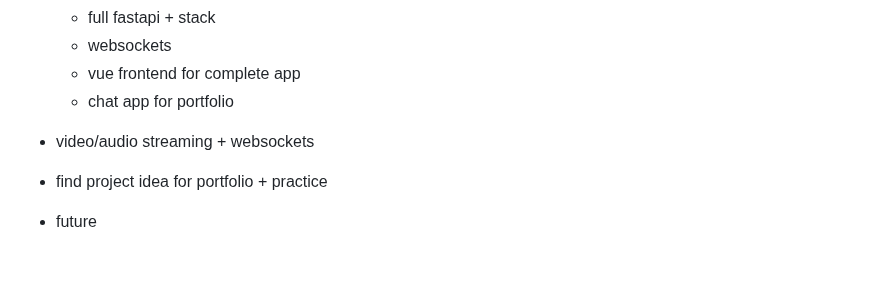
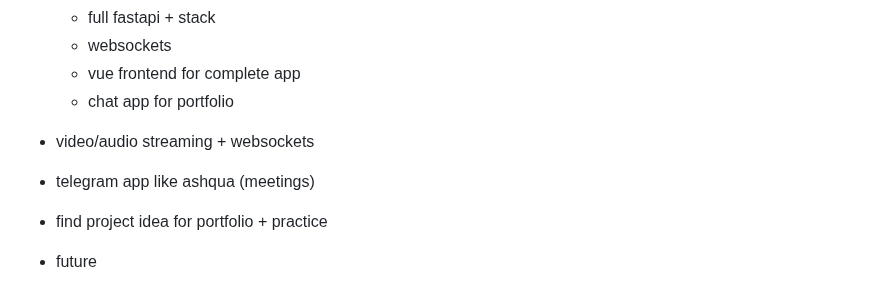
Before and after one commit to shutsuensha/pint3rest.xyz, a Markdown page: README.md, the part around the change. Rendered like a GitHub page; blank space fills up the shorter version.

```diff
--- a/README.md
+++ b/README.md
@@ -51,6 +51,8 @@
 
 - video/audio streaming + websockets
 
+- telegram app like ashqua (meetings)
+
 - find project idea for portfolio + practice
 
 - future
```
